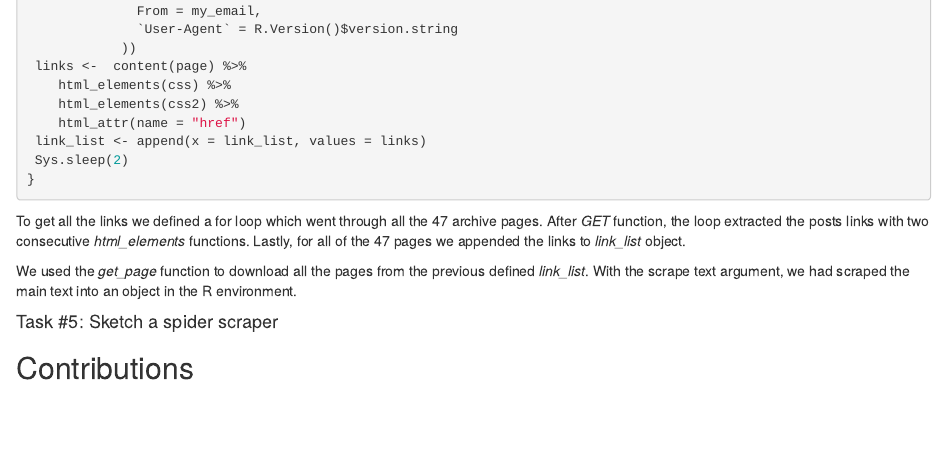
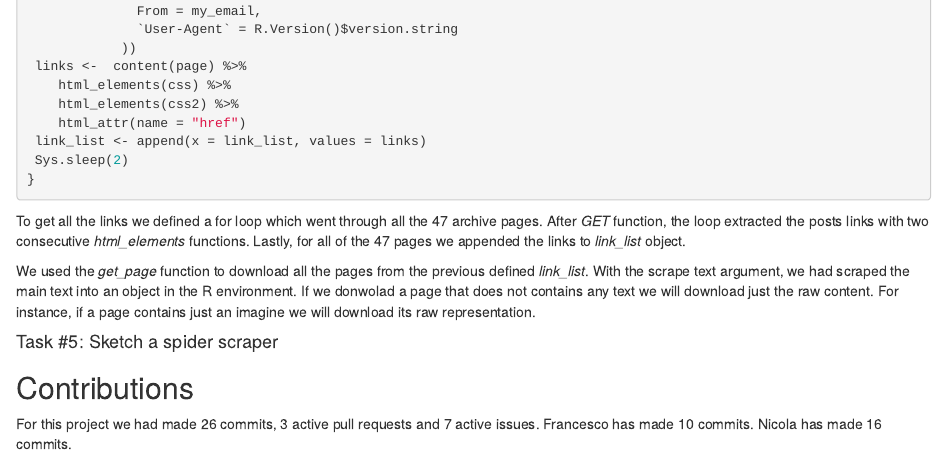
Before and after one commit to DataAccess2020/class_ex_2, an R Markdown document (output/report.Rmd): the page in a window 1100 px wide, from 3900 px down. Rendered offline with R 4.5, knitr and Pandoc, with nearby package versions; some code elsewhere in the file could not run offline.

Commit message:
:memo: completing report

````diff
--- a/output/report.Rmd
+++ b/output/report.Rmd
@@ -237,6 +237,7 @@ get_page(url = link_list,
 ```
 
 We used the *get_page* function to download all the pages from the previous defined *link_list*. With the scrape text argument, we had scraped the main text into an object in the R environment.
+If we donwolad a page that does not contains any text we will download just the raw content. For instance, if a page contains just an imagine we will download its raw representation.
 
 #### Task #5: Sketch a spider scraper
 ```{r}
@@ -244,3 +245,7 @@ We used the *get_page* function to download all the pages from the previous defi
 ```
 
 ## Contributions
+
+For this project we had made 26 commits, 3 active pull requests and 7 active issues.
+Francesco has made 10 commits.
+Nicola has made 16 commits.
````
